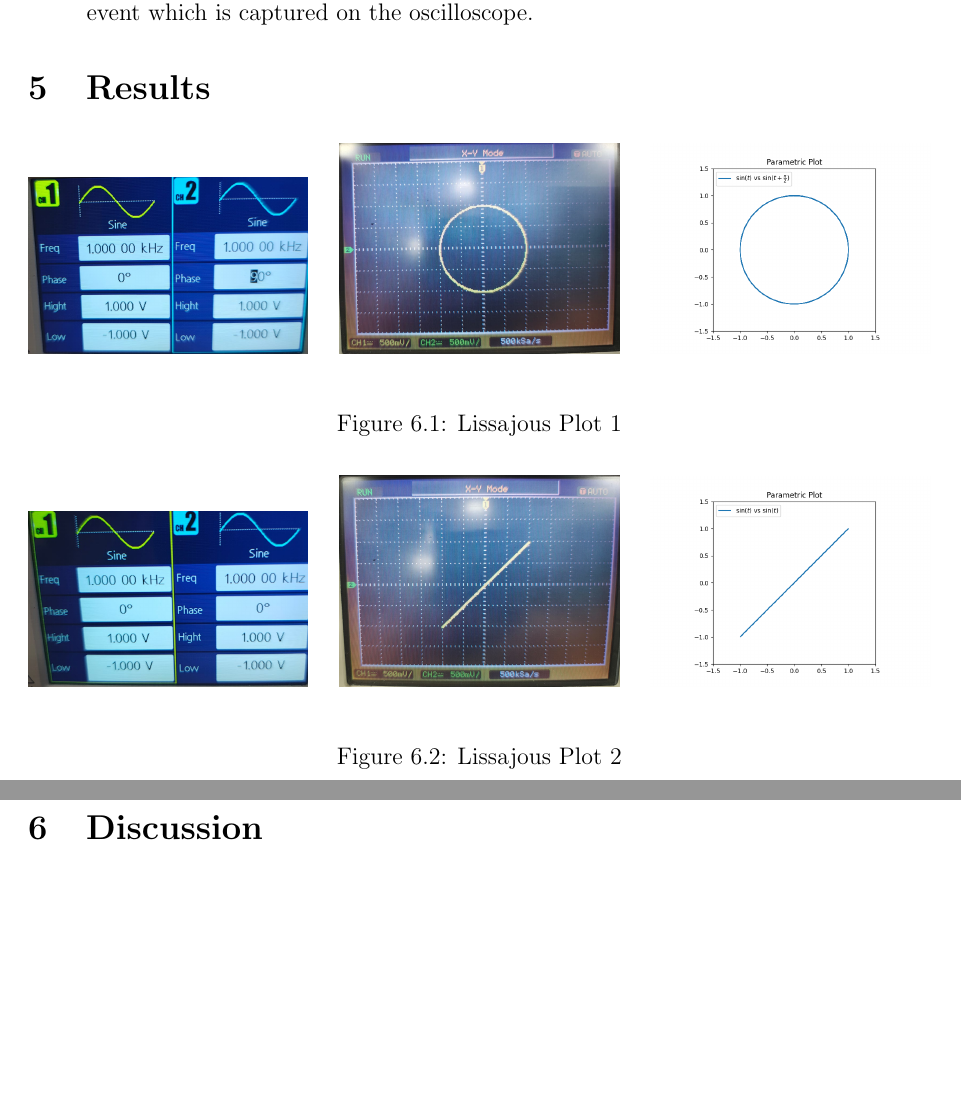
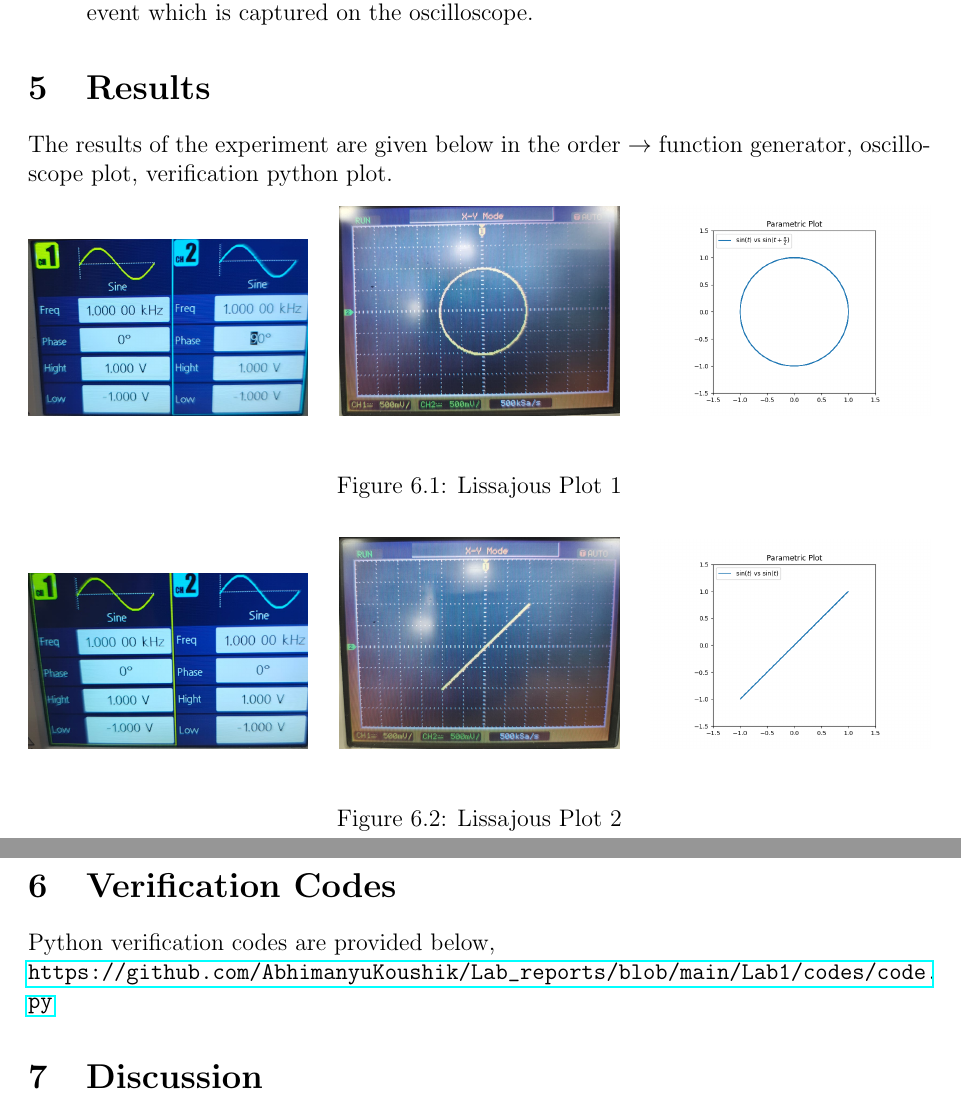
Before and after one commit to AbhimanyuKoushik/EE1200, a LaTeX document (Lab1/report.tex): two parts of pages 3 and 5 of 5 before the commit and two parts of pages 3 and 6 of 6 after it, joined at a grey line, cut so that both start at the same text, the shorter picture padded with empty space. Compiled offline with pdfLaTeX.

Commit message:
lab 1 draft final?

```diff
--- a/Lab1/report.tex
+++ b/Lab1/report.tex
@@ -11,6 +11,7 @@
 \usepackage{algpseudocode}
 \usepackage{tikz}
 \usepackage{longtable}
+\usepackage[section]{placeins}
 
 % Page Setup
 \geometry{a4paper, margin=1in}
@@ -96,7 +97,8 @@ The shape of the Lissajous figure is determined by the type of waveforms $x\brak
 \end{enumerate}
 
 \section{Results}
-\begin{figure*}[ht!]
+The results of the experiment are given below in the order $\to$ function generator, oscilloscope plot, verification python plot.
+\begin{figure*}[!htb]
     {\includegraphics[ width=0.31\textwidth]{./figs/data1_crop.png}}
     \hspace{\fill}
     {\includegraphics[ width=0.31\textwidth]{./figs/fig1_crop.png}}
@@ -104,7 +106,7 @@ The shape of the Lissajous figure is determined by the type of waveforms $x\brak
     {\includegraphics[ width=0.31\textwidth]{./figs/fig1_verify.png}}\\
     \caption{Lissajous Plot 1}
 \end{figure*}
-\begin{figure*}[ht!]
+\begin{figure*}[!htb]
     {\includegraphics[ width=0.31\textwidth]{./figs/data2_crop.png}}
     \hspace{\fill}
     {\includegraphics[ width=0.31\textwidth]{./figs/fig2_crop.png}}
@@ -150,6 +153,10 @@ The shape of the Lissajous figure is determined by the type of waveforms $x\brak
     {\includegraphics[ width=0.5\textwidth]{./figs/one_time_fig.jpeg}}
     \caption{One-Time Event Plot}
 \end{figure*}
+\section{Verification Codes}
+Python verification codes are provided below,
+\newline
+\url{https://github.com/AbhimanyuKoushik/Lab_reports/blob/main/Lab1/codes/code.py}
 
 \section{Discussion}
 The results demonstrate that:
```
Also changed, not shown: Lab1/report.tex (11 more changed lines), 3 other files.
